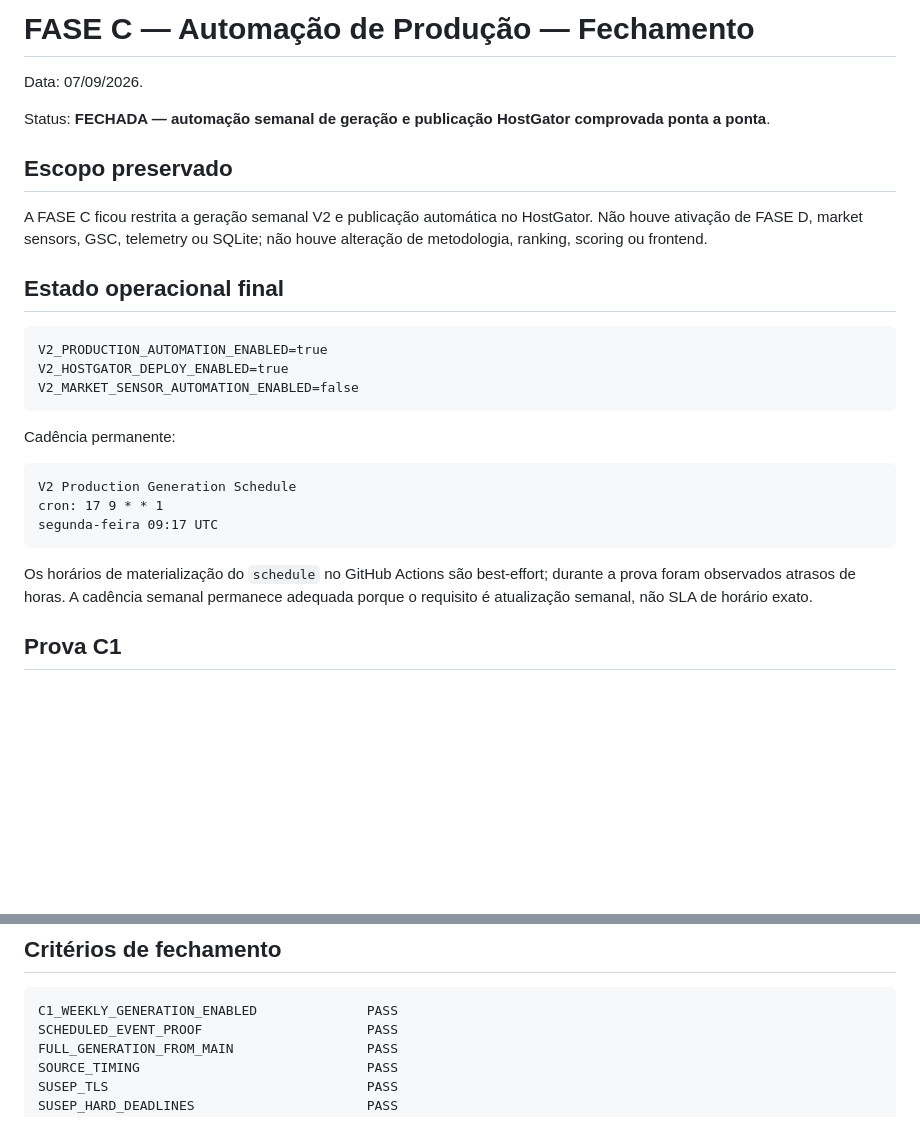
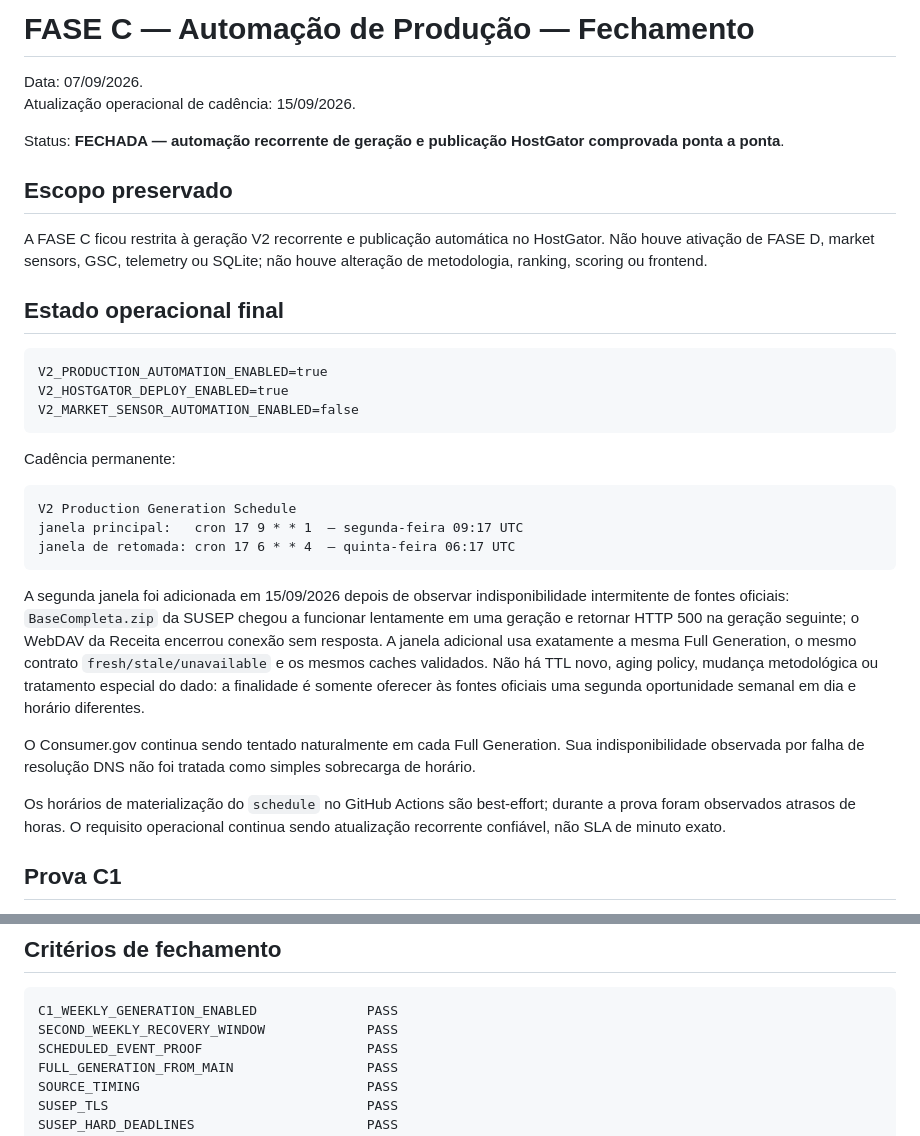
Before and after one commit to Rafael-Tinelli/widget-confiabilidade-seguradoras, a Markdown page: docs/phase-c-production-automation-closeout.md, 2 parts joined by grey strips. Drawn GitHub-style; blank space fills up the shorter version.

Commit message:
docs: record second source acquisition window

````diff
--- a/docs/phase-c-production-automation-closeout.md
+++ b/docs/phase-c-production-automation-closeout.md
@@ -1,12 +1,13 @@
 # FASE C — Automação de Produção — Fechamento
 
 Data: 07/09/2026.
+Atualização operacional de cadência: 15/09/2026.
 
-Status: **FECHADA — automação semanal de geração e publicação HostGator comprovada ponta a ponta**.
+Status: **FECHADA — automação recorrente de geração e publicação HostGator comprovada ponta a ponta**.
 
 ## Escopo preservado
 
-A FASE C ficou restrita a geração semanal V2 e publicação automática no HostGator. Não houve ativação de FASE D, market sensors, GSC, telemetry ou SQLite; não houve alteração de metodologia, ranking, scoring ou frontend.
+A FASE C ficou restrita à geração V2 recorrente e publicação automática no HostGator. Não houve ativação de FASE D, market sensors, GSC, telemetry ou SQLite; não houve alteração de metodologia, ranking, scoring ou frontend.
 
 ## Estado operacional final
 
@@ -20,11 +21,15 @@ Cadência permanente:
 
 ```text
 V2 Production Generation Schedule
-cron: 17 9 * * 1
-segunda-feira 09:17 UTC
+janela principal:   cron 17 9 * * 1  — segunda-feira 09:17 UTC
+janela de retomada: cron 17 6 * * 4  — quinta-feira 06:17 UTC
 ```
 
-Os horários de materialização do `schedule` no GitHub Actions são best-effort; durante a prova foram observados atrasos de horas. A cadência semanal permanece adequada porque o requisito é atualização semanal, não SLA de horário exato.
+A segunda janela foi adicionada em 15/09/2026 depois de observar indisponibilidade intermitente de fontes oficiais: `BaseCompleta.zip` da SUSEP chegou a funcionar lentamente em uma geração e retornar HTTP 500 na geração seguinte; o WebDAV da Receita encerrou conexão sem resposta. A janela adicional usa exatamente a mesma Full Generation, o mesmo contrato `fresh/stale/unavailable` e os mesmos caches validados. Não há TTL novo, aging policy, mudança metodológica ou tratamento especial do dado: a finalidade é somente oferecer às fontes oficiais uma segunda oportunidade semanal em dia e horário diferentes.
+
+O Consumer.gov continua sendo tentado naturalmente em cada Full Generation. Sua indisponibilidade observada por falha de resolução DNS não foi tratada como simples sobrecarga de horário.
+
+Os horários de materialização do `schedule` no GitHub Actions são best-effort; durante a prova foram observados atrasos de horas. O requisito operacional continua sendo atualização recorrente confiável, não SLA de minuto exato.
 
 ## Prova C1
 
@@ -115,6 +120,7 @@ package_sha256=47d0acfce4402e2754282184d1b1e2728978cc74d95265138ad6817c572aeeb2
 
 ```text
 C1_WEEKLY_GENERATION_ENABLED              PASS
+SECOND_WEEKLY_RECOVERY_WINDOW             PASS
 SCHEDULED_EVENT_PROOF                     PASS
 FULL_GENERATION_FROM_MAIN                 PASS
 SOURCE_TIMING                             PASS
````
